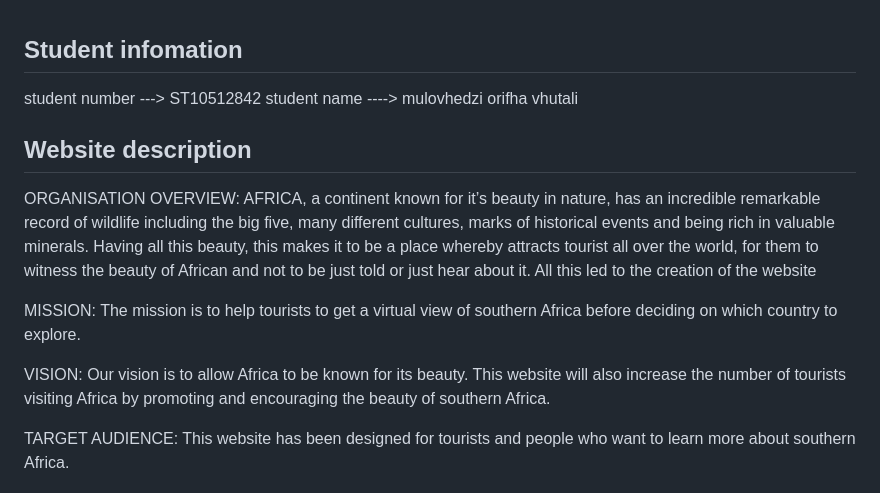
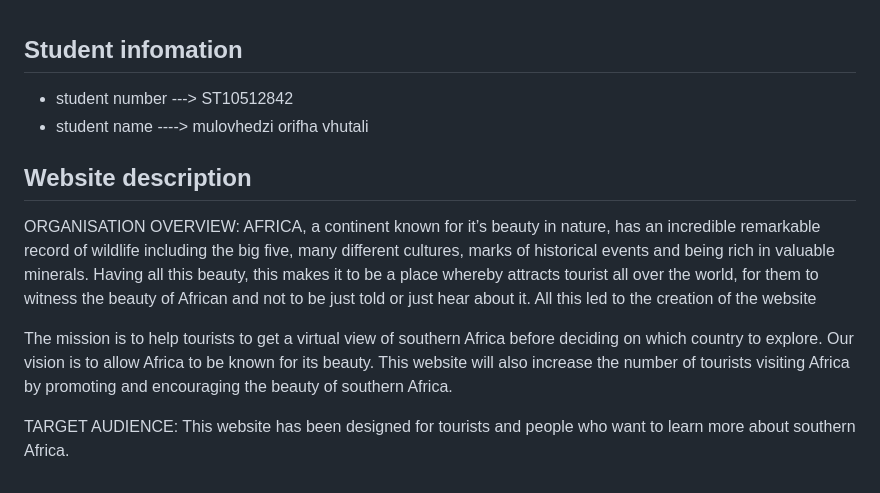
Before and after one commit to orifha003/AFRICA-TOURISM-WEBSITE, a Markdown page: miscellaneous/ReadMe.md, the part around the change. Drawn GitHub-style.

```diff
--- a/miscellaneous/ReadMe.md
+++ b/miscellaneous/ReadMe.md
@@ -1,16 +1,14 @@
 ## Student infomation
-student number ---> ST10512842
-student name ----> mulovhedzi orifha vhutali
+- student number ---> ST10512842
+- student name ----> mulovhedzi orifha vhutali
 
 ## Website description
 ORGANISATION OVERVIEW:
 AFRICA, a continent known for it’s beauty in nature, has an incredible remarkable record of wildlife including the big five, many different cultures, marks of historical events and being rich in valuable minerals.  Having all this beauty, this makes it to be a place whereby attracts tourist all over the world, for them to witness the beauty of African and not to be just told or just hear about it.
 All this led to the creation of the website
 
-MISSION:
+
 The mission is to help tourists to get a virtual view of southern Africa before deciding on which country to explore.
-
-VISION:
 Our vision is to allow Africa to be known for its beauty. This website will also increase the number of tourists visiting Africa by promoting and encouraging the beauty of southern Africa.
 
 TARGET AUDIENCE:
```
